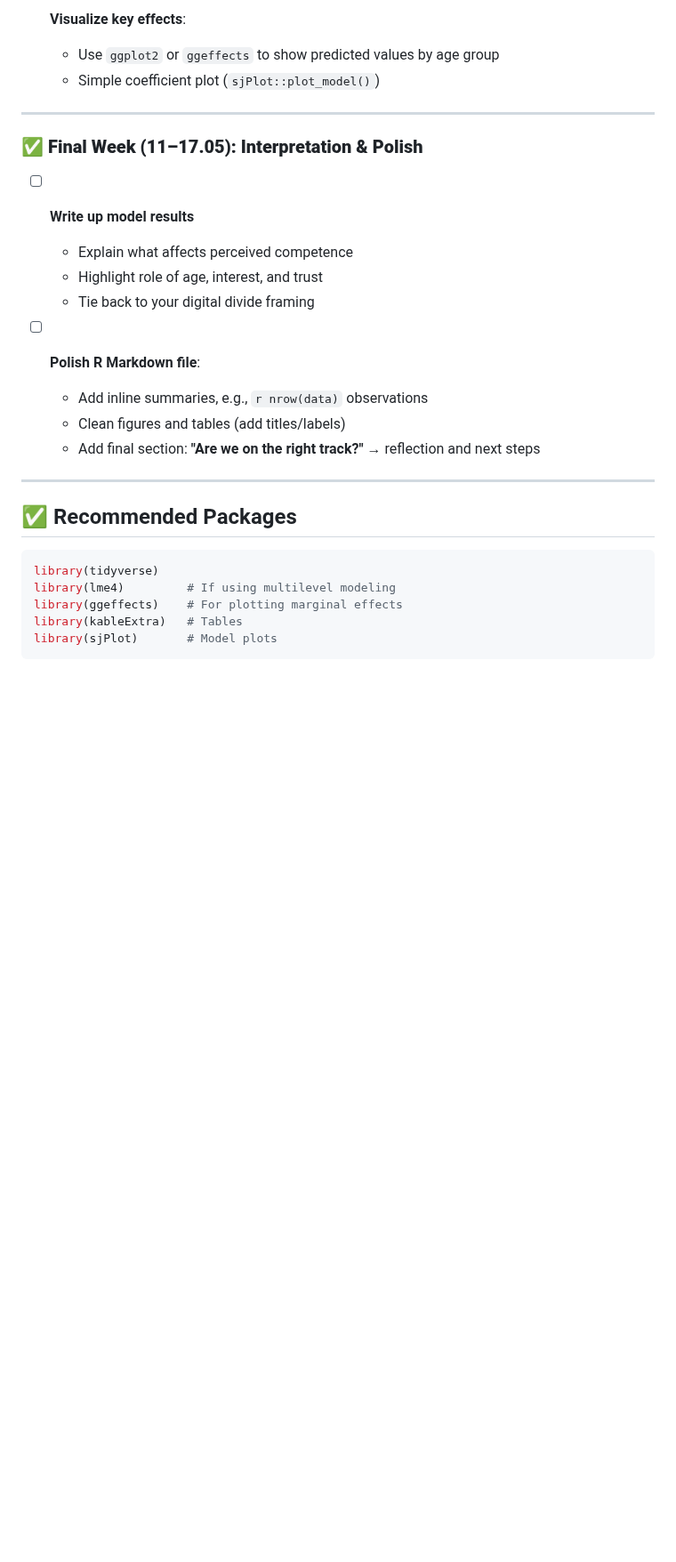
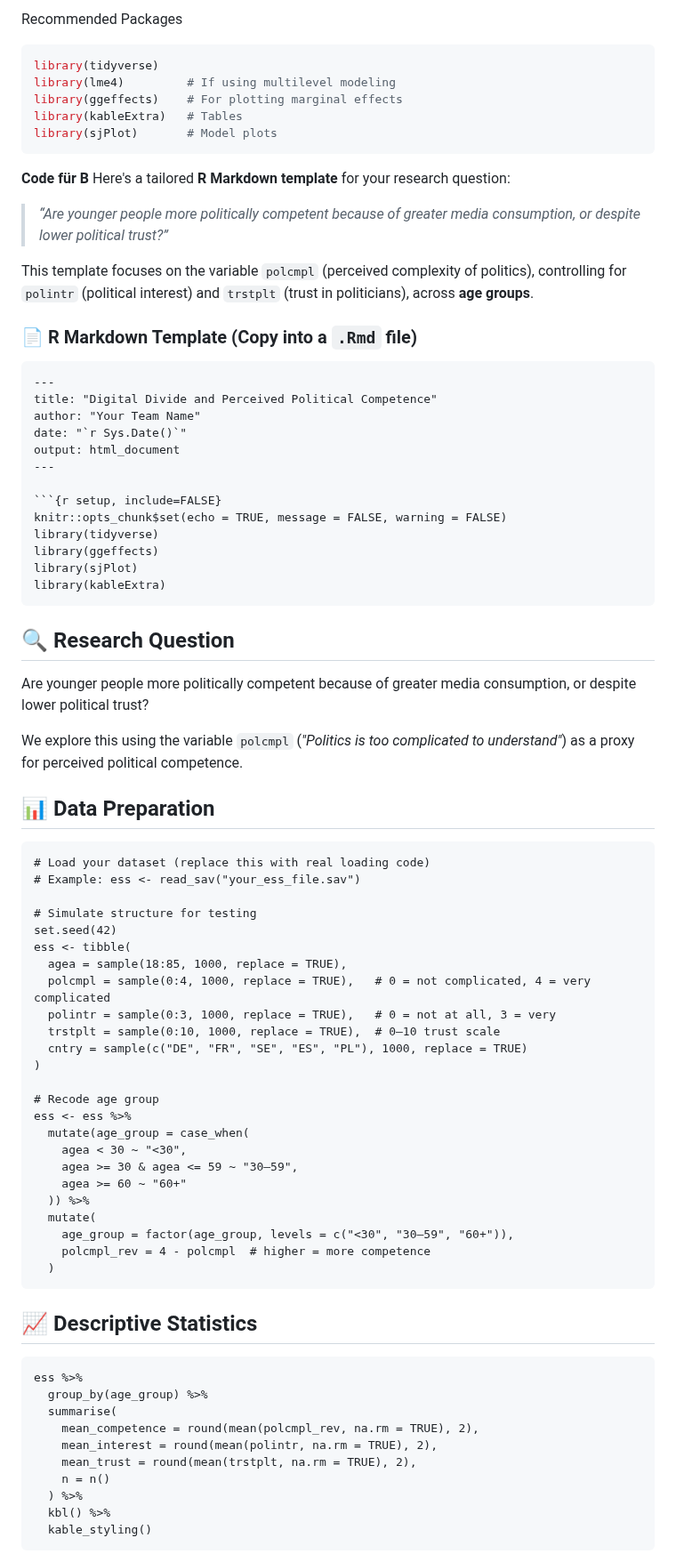
Before and after one commit to MareiLu/ess-study-project, a Markdown page: README.md, the part around one of its changes. Shown at 89% size. GitHub-like rendering; blank space fills up the shorter version.

````diff
--- a/README.md
+++ b/README.md
@@ -155,24 +78,4 @@ Here’s a **focused roadmap** to help you present your R Markdown file by **17.
-- [ ] **Visualize key effects**:
-  - Use `ggplot2` or `ggeffects` to show predicted values by age group
-  - Simple coefficient plot (`sjPlot::plot_model()`)
-
----
-
-### ✅ **Final Week (11–17.05): Interpretation & Polish**
-
-- [ ] **Write up model results**
-  - Explain what affects perceived competence
-  - Highlight role of age, interest, and trust
-  - Tie back to your digital divide framing
-
-- [ ] **Polish R Markdown file**:
-  - Add inline summaries, e.g., `r nrow(data)` observations
-  - Clean figures and tables (add titles/labels)
-  - Add final section: **"Are we on the right track?"** → reflection and next steps
-
----
-
-## ✅ Recommended Packages
+Recommended Packages
 
 ```r
 library(tidyverse)
@@ -184,3 +87,78 @@ library(sjPlot)       # Model plots
 
 
 
+**Code für B**
+Here's a tailored **R Markdown template** for your research question:
+
+> _“Are younger people more politically competent because of greater media consumption, or despite lower political trust?”_
+
+This template focuses on the variable `polcmpl` (perceived complexity of politics), controlling for `polintr` (political interest) and `trstplt` (trust in politicians), across **age groups**.
+
+### 📄 R Markdown Template (Copy into a `.Rmd` file)
+
+```markdown
+---
+title: "Digital Divide and Perceived Political Competence"
+author: "Your Team Name"
+date: "`r Sys.Date()`"
+output: html_document
+---
+
+```{r setup, include=FALSE}
+knitr::opts_chunk$set(echo = TRUE, message = FALSE, warning = FALSE)
+library(tidyverse)
+library(ggeffects)
+library(sjPlot)
+library(kableExtra)
+```
+
+## 🔍 Research Question
+
+Are younger people more politically competent because of greater media consumption, or despite lower political trust?
+
+We explore this using the variable `polcmpl` (*"Politics is too complicated to understand"*) as a proxy for perceived political competence.
+
+## 📊 Data Preparation
+
+```{r load-and-clean}
+# Load your dataset (replace this with real loading code)
+# Example: ess <- read_sav("your_ess_file.sav")
+
+# Simulate structure for testing
+set.seed(42)
+ess <- tibble(
+  agea = sample(18:85, 1000, replace = TRUE),
+  polcmpl = sample(0:4, 1000, replace = TRUE),   # 0 = not complicated, 4 = very complicated
+  polintr = sample(0:3, 1000, replace = TRUE),   # 0 = not at all, 3 = very
+  trstplt = sample(0:10, 1000, replace = TRUE),  # 0–10 trust scale
+  cntry = sample(c("DE", "FR", "SE", "ES", "PL"), 1000, replace = TRUE)
+)
+
+# Recode age group
+ess <- ess %>%
+  mutate(age_group = case_when(
+    agea < 30 ~ "<30",
+    agea >= 30 & agea <= 59 ~ "30–59",
+    agea >= 60 ~ "60+"
+  )) %>%
+  mutate(
+    age_group = factor(age_group, levels = c("<30", "30–59", "60+")),
+    polcmpl_rev = 4 - polcmpl  # higher = more competence
+  )
+```
+
+## 📈 Descriptive Statistics
+
+```{r descriptives}
+ess %>%
+  group_by(age_group) %>%
+  summarise(
+    mean_competence = round(mean(polcmpl_rev, na.rm = TRUE), 2),
+    mean_interest = round(mean(polintr, na.rm = TRUE), 2),
+    mean_trust = round(mean(trstplt, na.rm = TRUE), 2),
+    n = n()
+  ) %>%
+  kbl() %>%
+  kable_styling()
+```
+
````
Also changed, not shown: other parts of README.md (+77 -87 lines).
